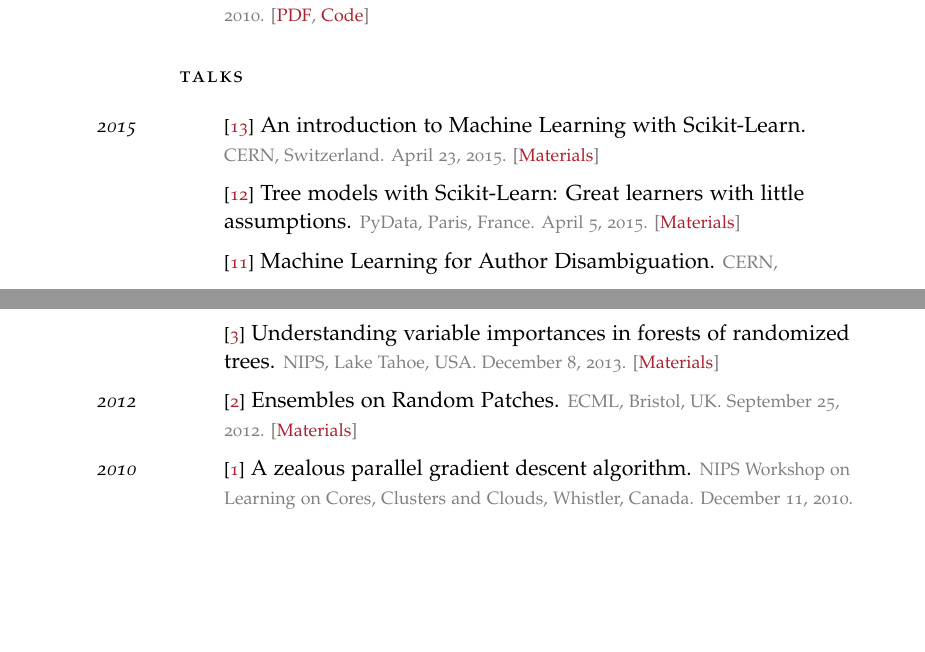
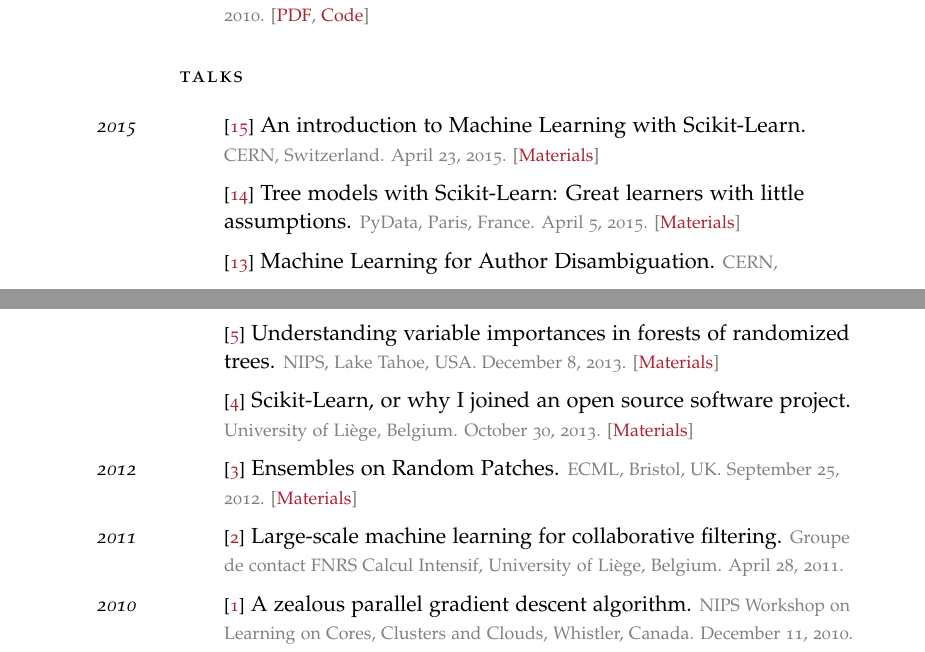
Before and after one commit to glouppe/cv, a LaTeX CV (cv.tex): two parts of pages 2 and 3 of 3 before the commit and two parts of pages 2 and 3 of 4 after it, joined at a grey line, cut so that both start at the same text, the shorter picture padded with empty space. Compiled offline with pdfLaTeX.

Commit message:
add missing talks

```diff
--- a/cv.tex
+++ b/cv.tex
@@ -192,17 +192,17 @@ Master's thesis, University of Li{\`e}ge, 2010.
 
 \spacedlowsmallcaps{Talks}\vspace{1em}
 
-\NewPublication{2015}{13}{An introduction to Machine Learning with Scikit-Learn.}{%
+\NewPublication{2015}{15}{An introduction to Machine Learning with Scikit-Learn.}{%
 CERN, Switzerland.
 April 23, 2015.
 [\href{https://github.com/glouppe/tutorial-sklearn-lhcb}{Materials}]}
 
-\NewPublication{}{12}{Tree models with Scikit-Learn: Great learners with little assumptions.}{%
+\NewPublication{}{14}{Tree models with Scikit-Learn: Great learners with little assumptions.}{%
 PyData, Paris, France.
 April 5, 2015.
 [\href{https://github.com/glouppe/talk-pydata2015}{Materials}]}
 
-\NewPublication{}{11}{Machine Learning for Author Disambiguation.}{%
+\NewPublication{}{13}{Machine Learning for Author Disambiguation.}{%
 CERN, Switzerland.
 March 3, 2015.
 [\href{https://github.com/glouppe/talk-disambiguation-inspire}{Materials}]}
@@ -243,17 +243,27 @@ Lake Tahoe, USA.
 December 10, 2013.
 [\href{http://hdl.handle.net/2268/157487}{Materials}]}
 
-\NewPublication{}{3}{Understanding variable importances in forests of randomized trees.}{%
+\NewPublication{}{5}{Understanding variable importances in forests of randomized trees.}{%
 NIPS,
 Lake Tahoe, USA.
 December 8, 2013.
 [\href{http://hdl.handle.net/2268/155642}{Materials}]}
 
-\NewPublication{2012}{2}{Ensembles on Random Patches.}{%
+\NewPublication{}{4}{Scikit-Learn, or why I joined an open source software project.}{%
+University of Li{\`e}ge, Belgium.
+October 30, 2013.
+[\href{http://www.slideshare.net/glouppe/scikitlearn-or-why-i-joined-an-open-source-software-project}{Materials}]}
+
+\NewPublication{2012}{3}{Ensembles on Random Patches.}{%
 ECML,
 Bristol, UK.
 September 25, 2012.
 [\href{http://hdl.handle.net/2268/130099}{Materials}]}
+
+\NewPublication{2011}{2}{Large-scale machine learning for collaborative filtering.}{%
+Groupe de contact FNRS Calcul Intensif,
+University of Li{\`e}ge, Belgium.
+April 28, 2011.}
 
 \NewPublication{2010}{1}{A zealous parallel gradient descent algorithm.}{%
 NIPS Workshop on Learning on Cores, Clusters and Clouds,
```
Also changed, not shown: cv.pdf, cv.tex (14 more changed lines).
